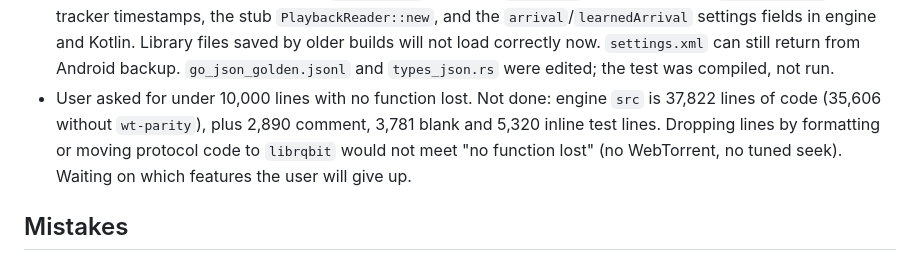
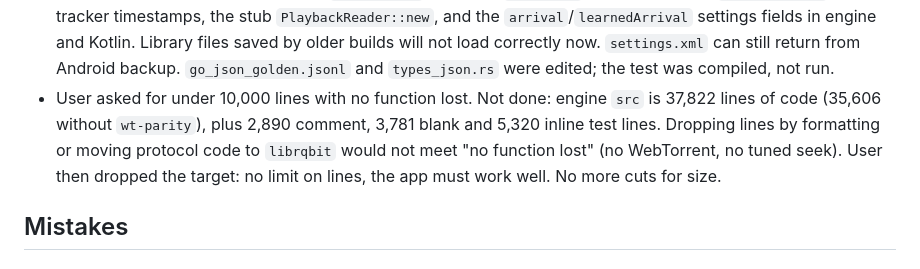
Before and after one commit to karmugilen/torrent-player, a Markdown page: glossary.md, the part around the change. Drawn GitHub-style.

Commit message:
glossary: line target dropped

```diff
--- a/glossary.md
+++ b/glossary.md
@@ -32,7 +32,7 @@
 - `schedrewrite` (commit `cbec960`), installed, not measured: user gave full permission to rewrite. Only the block scheduler was replaced, in `wt-core/src/sched.rs`: wire, uTP, discovery, storage, HTTP and JNI are unchanged. One sharded `BlockTable` replaces `request_state`, `assignments`, `hedge_peers`, `hedges` and `pending_chunk_writes`. `pick_blocks` serves playback and saved downloads: playhead window (128 blocks), shared queue, endgame, then stalled blocks. Other peers are read through `PeerLive` atomics. Removed: `strategy/`, `webtor/`, `arrival.rs` and its saver, balance stealing, all `SeekTuning` fields except `hedge` and `slow_peer_yield`. About 6,100 fewer lines. Behaviour changes to check first if something regresses: late playhead blocks use a formula, max(150 ms, 2 RTT), not the neural model; an idle peer takes a block held 8 s from a holder under half its rate; finished blocks cancel their other copy at once (meant to cut duplicate blocks); peers with a queue poll every 500 ms outside playback, not 100 ms; peer listings publish every 500 ms. `learnedArrival` in settings is accepted and ignored. `cargo check --workspace --all-targets` passes; `cargo test` not run. `webtor_urgent_test` and `webtor_arrival_test` were deleted with their code; tests that assert old timing may fail. Undo: `git revert cbec960`, or `scripts/install-apk.sh contentread` for the APK.
 - `cleanrewrite` (commit `3c6fe1c`), installed, not measured; includes `schedrewrite`, which was never measured alone. No per-piece storage lock: at 20 MB/s (about 1,300 blocks a second) a 16 KiB copy under the lock is an estimated 1% of the time, not measured, and not worth the risk to saved files. `storage.rs` split into `storage/{checkpoint_flush,layout,direct_play,write_back,piece}.rs`, no behaviour change; all 130 `wt-storage` tests passed. Peer pieces live once, in `PeerLive.pieces` (roaring bitset); `TorrentInner.peer_pieces` is gone. Queued uploads capped at 512 blocks per peer and `reqq` lowered from 1024 to 512; past it a peer gets `Reject`. `set_reader_positions` and `update_piece_completion` no longer rewrite `pieces` or wake peers unless something changed (before, each playback read did both). `publish_demand` joins the storage and scheduler demand updates. Removed: `webseed_peer`, `piece_state` book family, `StorageGlue`, `PieceCompletionCache`, `arrival_persist`, about 70 unused symbols, old worker notes and specs, `tools/progress.rs`, `tools/smoke/results`, `engine-rust/`. `uTP` left as is: no profile. `engine-rqbit/` is untracked, so left in place. Only `wt-storage` tests were run (user approved), `wt-core` and `wt-engine` tests compile but were not run. Undo: `git revert 3c6fe1c cbec960`, or `scripts/install-apk.sh contentread` for the APK.
 - `freshinstall` (commit `1e6afa2`): user asked for an uninstall with no data kept, so `webtor.app` was uninstalled and this build installed; library wiped, `webtor.app.gotest` untouched. Not run yet. Removed code that only served old installs: old library rows (`storageMode` STREAM, `watchOnly`, progress-based `verifiedBytes`), old tracker timestamps, the stub `PlaybackReader::new`, and the `arrival`/`learnedArrival` settings fields in engine and Kotlin. Library files saved by older builds will not load correctly now. `settings.xml` can still return from Android backup. `go_json_golden.jsonl` and `types_json.rs` were edited; the test was compiled, not run.
-- User asked for under 10,000 lines with no function lost. Not done: engine `src` is 37,822 lines of code (35,606 without `wt-parity`), plus 2,890 comment, 3,781 blank and 5,320 inline test lines. Dropping lines by formatting or moving protocol code to `librqbit` would not meet "no function lost" (no WebTorrent, no tuned seek). Waiting on which features the user will give up.
+- User asked for under 10,000 lines with no function lost. Not done: engine `src` is 37,822 lines of code (35,606 without `wt-parity`), plus 2,890 comment, 3,781 blank and 5,320 inline test lines. Dropping lines by formatting or moving protocol code to `librqbit` would not meet "no function lost" (no WebTorrent, no tuned seek). User then dropped the target: no limit on lines, the app must work well. No more cuts for size.
 
 ## Mistakes
 ### Engine (fixed)
```
